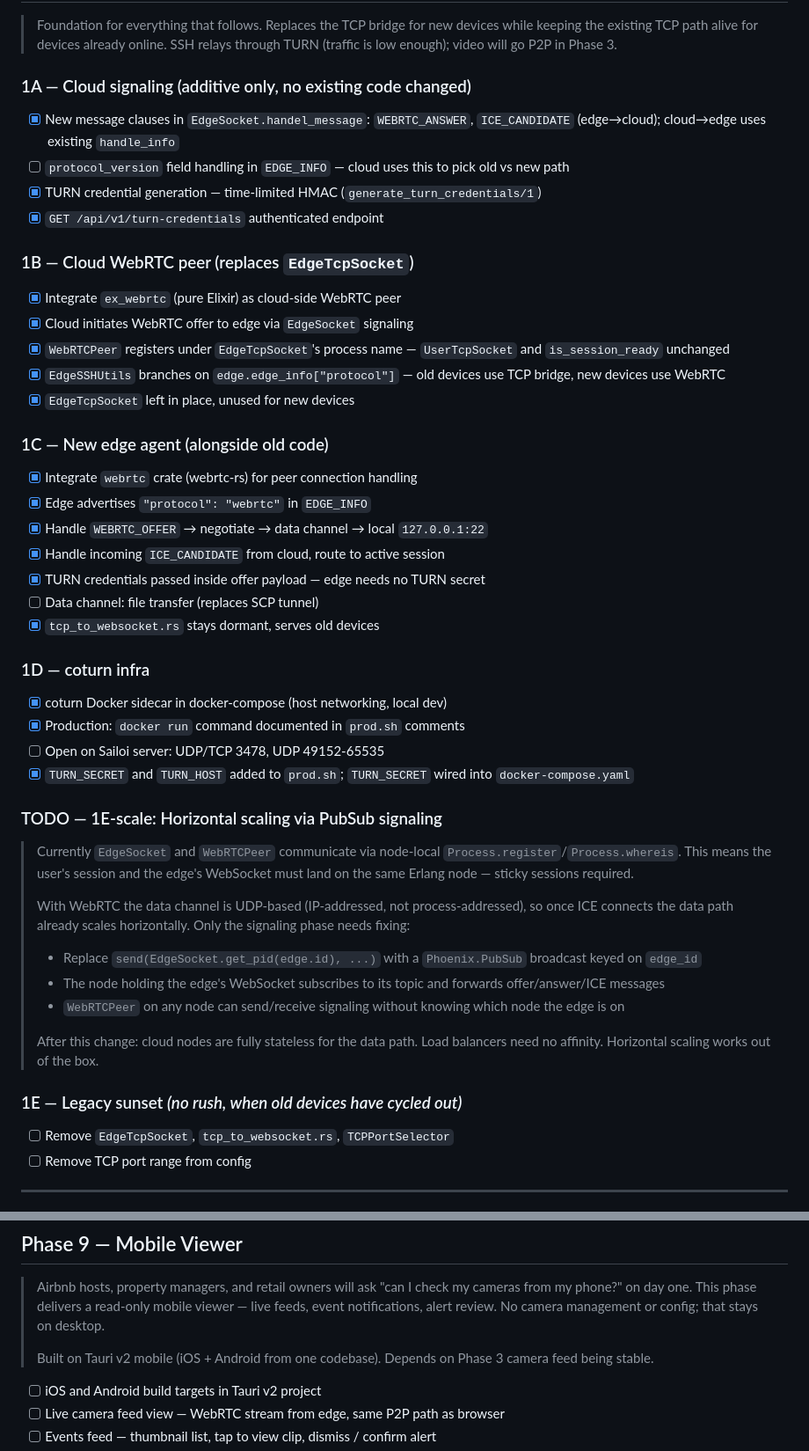
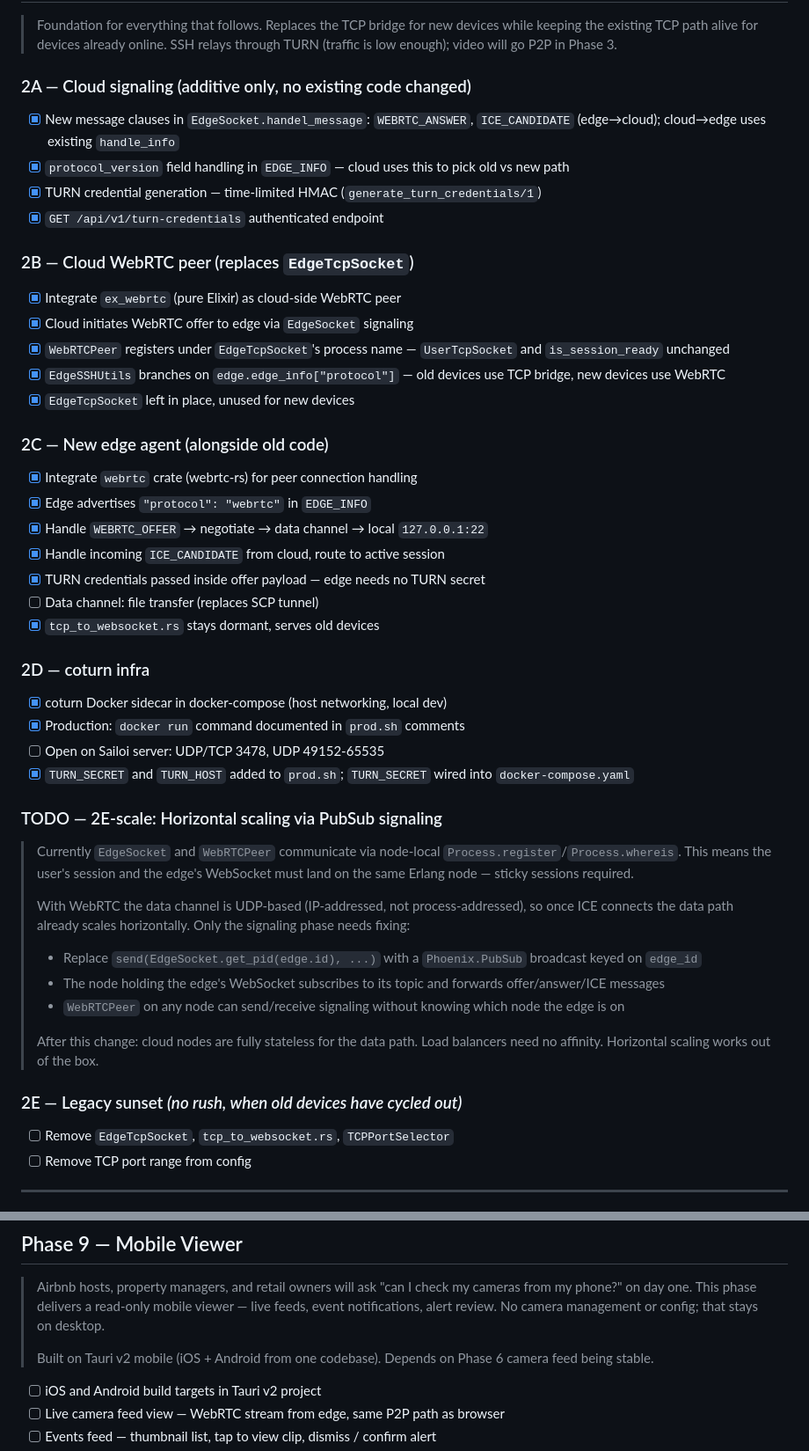
Before and after one commit to wingchen/edge-os, a Markdown page: ROADMAP.md, 2 parts joined by grey strips. Shown at 88% size. Rendered like a GitHub page.

```diff
--- a/ROADMAP.md
+++ b/ROADMAP.md
@@ -30,20 +30,20 @@ Transform edge-os into a **privacy-first edge AI camera platform** — a self-ho
 ## Phase 2 — WebRTC Transport Layer
 > Foundation for everything that follows. Replaces the TCP bridge for new devices while keeping the existing TCP path alive for devices already online. SSH relays through TURN (traffic is low enough); video will go P2P in Phase 3.
 
-### 1A — Cloud signaling (additive only, no existing code changed)
+### 2A — Cloud signaling (additive only, no existing code changed)
 - [x] New message clauses in `EdgeSocket.handel_message`: `WEBRTC_ANSWER`, `ICE_CANDIDATE` (edge→cloud); cloud→edge uses existing `handle_info`
-- [ ] `protocol_version` field handling in `EDGE_INFO` — cloud uses this to pick old vs new path
+- [x] `protocol_version` field handling in `EDGE_INFO` — cloud uses this to pick old vs new path
 - [x] TURN credential generation — time-limited HMAC (`generate_turn_credentials/1`)
 - [x] `GET /api/v1/turn-credentials` authenticated endpoint
 
-### 1B — Cloud WebRTC peer (replaces `EdgeTcpSocket`)
+### 2B — Cloud WebRTC peer (replaces `EdgeTcpSocket`)
 - [x] Integrate `ex_webrtc` (pure Elixir) as cloud-side WebRTC peer
 - [x] Cloud initiates WebRTC offer to edge via `EdgeSocket` signaling
 - [x] `WebRTCPeer` registers under `EdgeTcpSocket`'s process name — `UserTcpSocket` and `is_session_ready` unchanged
 - [x] `EdgeSSHUtils` branches on `edge.edge_info["protocol"]` — old devices use TCP bridge, new devices use WebRTC
 - [x] `EdgeTcpSocket` left in place, unused for new devices
 
-### 1C — New edge agent (alongside old code)
+### 2C — New edge agent (alongside old code)
 - [x] Integrate `webrtc` crate (webrtc-rs) for peer connection handling
 - [x] Edge advertises `"protocol": "webrtc"` in `EDGE_INFO`
 - [x] Handle `WEBRTC_OFFER` → negotiate → data channel → local `127.0.0.1:22`
@@ -52,13 +52,13 @@ Transform edge-os into a **privacy-first edge AI camera platform** — a self-ho
 - [ ] Data channel: file transfer (replaces SCP tunnel)
 - [x] `tcp_to_websocket.rs` stays dormant, serves old devices
 
-### 1D — coturn infra
+### 2D — coturn infra
 - [x] coturn Docker sidecar in docker-compose (host networking, local dev)
 - [x] Production: `docker run` command documented in `prod.sh` comments
 - [ ] Open on Sailoi server: UDP/TCP 3478, UDP 49152-65535
 - [x] `TURN_SECRET` and `TURN_HOST` added to `prod.sh`; `TURN_SECRET` wired into `docker-compose.yaml`
 
-### TODO — 1E-scale: Horizontal scaling via PubSub signaling
+### TODO — 2E-scale: Horizontal scaling via PubSub signaling
 > Currently `EdgeSocket` and `WebRTCPeer` communicate via node-local `Process.register`/`Process.whereis`. This means the user's session and the edge's WebSocket must land on the same Erlang node — sticky sessions required.
 >
 > With WebRTC the data channel is UDP-based (IP-addressed, not process-addressed), so once ICE connects the data path already scales horizontally. Only the signaling phase needs fixing:
@@ -68,7 +68,7 @@ Transform edge-os into a **privacy-first edge AI camera platform** — a self-ho
 >
 > After this change: cloud nodes are fully stateless for the data path. Load balancers need no affinity. Horizontal scaling works out of the box.
 
-### 1E — Legacy sunset *(no rush, when old devices have cycled out)*
+### 2E — Legacy sunset *(no rush, when old devices have cycled out)*
 - [ ] Remove `EdgeTcpSocket`, `tcp_to_websocket.rs`, `TCPPortSelector`
 - [ ] Remove TCP port range from config
 
@@ -363,7 +363,7 @@ Transform edge-os into a **privacy-first edge AI camera platform** — a self-ho
 ## Phase 9 — Mobile Viewer
 > Airbnb hosts, property managers, and retail owners will ask "can I check my cameras from my phone?" on day one. This phase delivers a read-only mobile viewer — live feeds, event notifications, alert review. No camera management or config; that stays on desktop.
 >
-> Built on Tauri v2 mobile (iOS + Android from one codebase). Depends on Phase 3 camera feed being stable.
+> Built on Tauri v2 mobile (iOS + Android from one codebase). Depends on Phase 6 camera feed being stable.
 
 - [ ] iOS and Android build targets in Tauri v2 project
 - [ ] Live camera feed view — WebRTC stream from edge, same P2P path as browser
```
Also changed, not shown: other parts of ROADMAP.md (+12 -12 lines).
